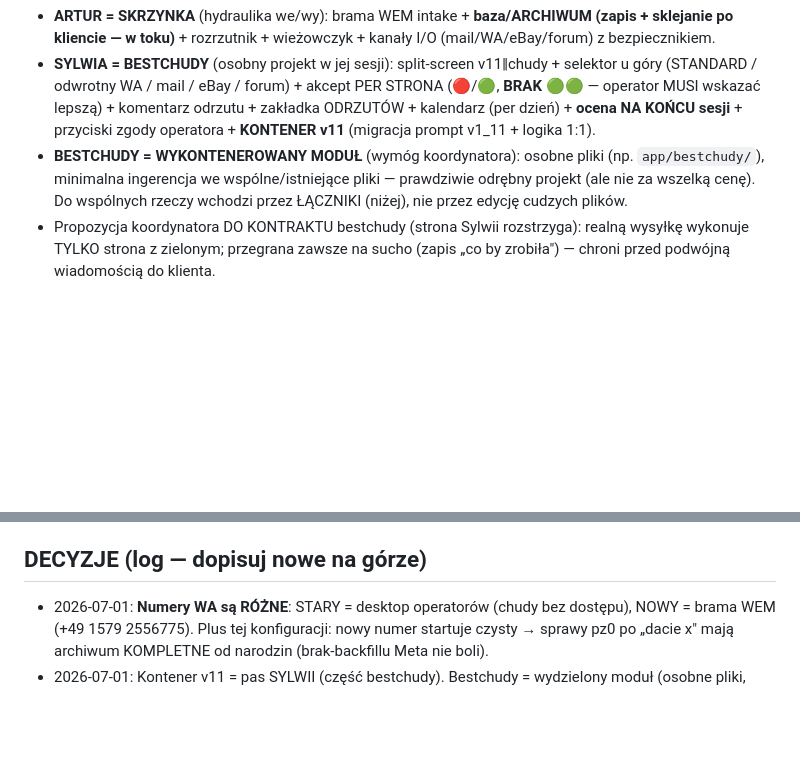
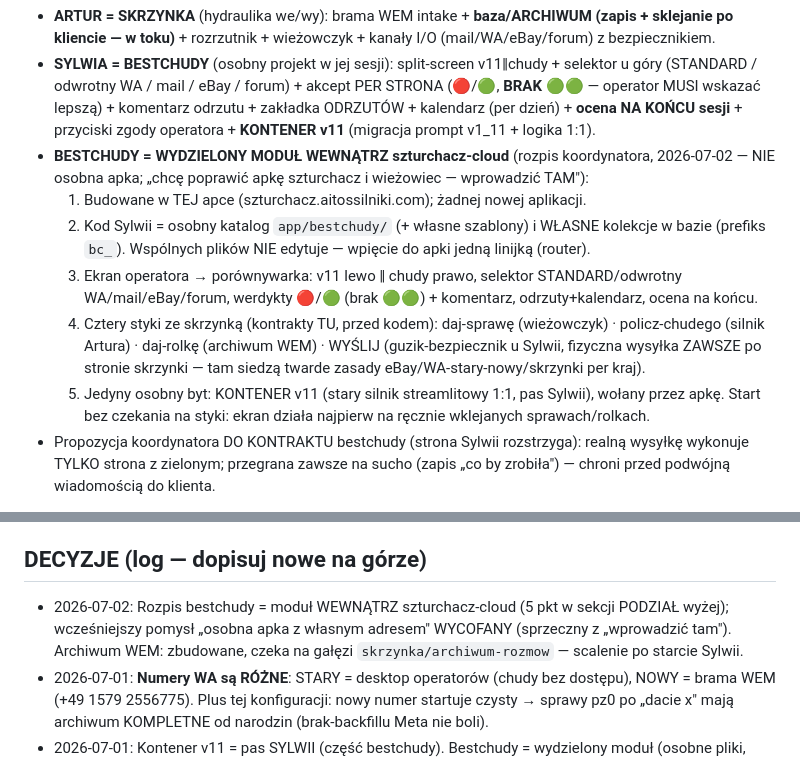
Before and after one commit to szturchaczysko-cpu/szturchacz-cloud, a Markdown page: COORDYNACJA.md, 2 parts joined by grey strips. Drawn GitHub-style; blank space fills up the shorter version.

Commit message:
Rozpis bestchudy: modul WEWNATRZ szturchacz-cloud (5 pkt), osobna apka wycofana; archiwum czeka na galezi
Co-Authored-By: Claude Opus 4.8 <noreply@anthropic.com>

```diff
--- a/COORDYNACJA.md
+++ b/COORDYNACJA.md
@@ -41,9 +41,18 @@ PODZIAŁ (praca równoległa; decyzje koordynatora 2026-07-01):
   (STANDARD / odwrotny WA / mail / eBay / forum) + akcept PER STRONA (🔴/🟢, **BRAK 🟢🟢** — operator
   MUSI wskazać lepszą) + komentarz odrzutu + zakładka ODRZUTÓW + kalendarz (per dzień) + **ocena NA
   KOŃCU sesji** + przyciski zgody operatora + **KONTENER v11** (migracja prompt v1_11 + logika 1:1).
-- **BESTCHUDY = WYKONTENEROWANY MODUŁ** (wymóg koordynatora): osobne pliki (np. `app/bestchudy/`),
-  minimalna ingerencja we wspólne/istniejące pliki — prawdziwie odrębny projekt (ale nie za wszelką
-  cenę). Do wspólnych rzeczy wchodzi przez ŁĄCZNIKI (niżej), nie przez edycję cudzych plików.
+- **BESTCHUDY = WYDZIELONY MODUŁ WEWNĄTRZ szturchacz-cloud** (rozpis koordynatora, 2026-07-02 —
+  NIE osobna apka; „chcę poprawić apkę szturchacz i wieżowiec — wprowadzić TAM"):
+  1. Budowane w TEJ apce (szturchacz.aitossilniki.com); żadnej nowej aplikacji.
+  2. Kod Sylwii = osobny katalog `app/bestchudy/` (+ własne szablony) i WŁASNE kolekcje w bazie
+     (prefiks `bc_`). Wspólnych plików NIE edytuje — wpięcie do apki jedną linijką (router).
+  3. Ekran operatora → porównywarka: v11 lewo ‖ chudy prawo, selektor STANDARD/odwrotny
+     WA/mail/eBay/forum, werdykty 🔴/🟢 (brak 🟢🟢) + komentarz, odrzuty+kalendarz, ocena na końcu.
+  4. Cztery styki ze skrzynką (kontrakty TU, przed kodem): daj-sprawę (wieżowczyk) · policz-chudego
+     (silnik Artura) · daj-rolkę (archiwum WEM) · WYŚLIJ (guzik-bezpiecznik u Sylwii, fizyczna
+     wysyłka ZAWSZE po stronie skrzynki — tam siedzą twarde zasady eBay/WA-stary-nowy/skrzynki per kraj).
+  5. Jedyny osobny byt: KONTENER v11 (stary silnik streamlitowy 1:1, pas Sylwii), wołany przez apkę.
+  Start bez czekania na styki: ekran działa najpierw na ręcznie wklejanych sprawach/rolkach.
 - Propozycja koordynatora DO KONTRAKTU bestchudy (strona Sylwii rozstrzyga): realną wysyłkę wykonuje
   TYLKO strona z zielonym; przegrana zawsze na sucho (zapis „co by zrobiła") — chroni przed podwójną
   wiadomością do klienta.
@@ -144,6 +153,9 @@ AUDYT FUNDAMENTU (2026-07-01, workflow 4-agent: Swagger bramy + WA Cloud API + n
   pusha NA PIŚMIE (dziś parser stoi na zgadywanym kontrakcie).
 
 ## DECYZJE (log — dopisuj nowe na górze)
+- 2026-07-02: Rozpis bestchudy = moduł WEWNĄTRZ szturchacz-cloud (5 pkt w sekcji PODZIAŁ wyżej);
+  wcześniejszy pomysł „osobna apka z własnym adresem" WYCOFANY (sprzeczny z „wprowadzić tam").
+  Archiwum WEM: zbudowane, czeka na gałęzi `skrzynka/archiwum-rozmow` — scalenie po starcie Sylwii.
 - 2026-07-01: **Numery WA są RÓŻNE**: STARY = desktop operatorów (chudy bez dostępu), NOWY = brama
   WEM (+49 1579 2556775). Plus tej konfiguracji: nowy numer startuje czysty → sprawy pz0 po „dacie x"
   mają archiwum KOMPLETNE od narodzin (brak-backfillu Meta nie boli).
```
